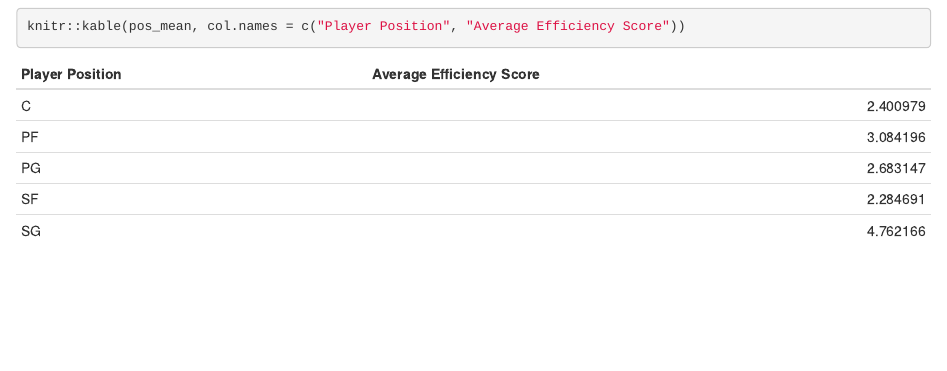
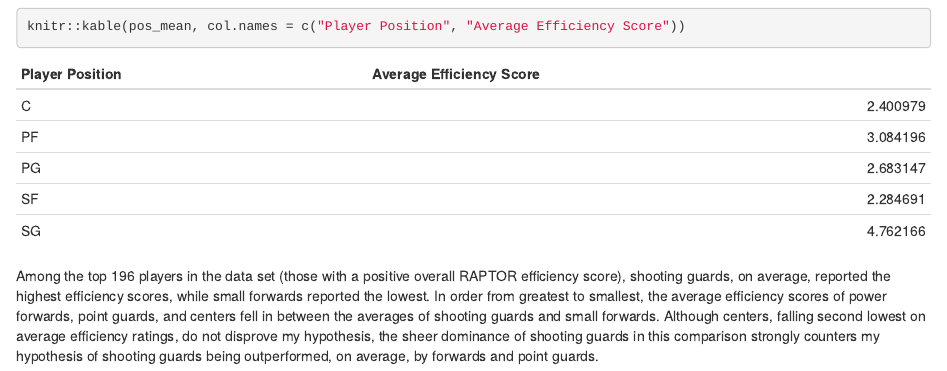
Before and after one commit to nellcunningham/gov50-final-project, an R Markdown document (index.Rmd): the page in a window 1100 px wide, from 3770 px down. Rendered offline with R 4.5, knitr and Pandoc, with nearby package versions; drawn as R Markdown's standard HTML page in place of the format the file asks for.

Commit message:
elaboration

````diff
--- a/index.Rmd
+++ b/index.Rmd
@@ -59,3 +59,5 @@ rap_plot
 ```{r}
 knitr::kable(pos_mean, col.names = c("Player Position", "Average Efficiency Score"))
 ```
+
+Among the top 196 players in the data set (those with a positive overall RAPTOR efficiency score), shooting guards, on average, reported the highest efficiency scores, while small forwards reported the lowest. In order from greatest to smallest, the average efficiency scores of power forwards, point guards, and centers fell in between the averages of shooting guards and small forwards. Although centers, falling second lowest on average efficiency ratings, do not disprove my hypothesis, the sheer dominance of shooting guards in this comparison strongly counters my hypothesis of shooting guards being outperformed, on average, by forwards and point guards.
````
